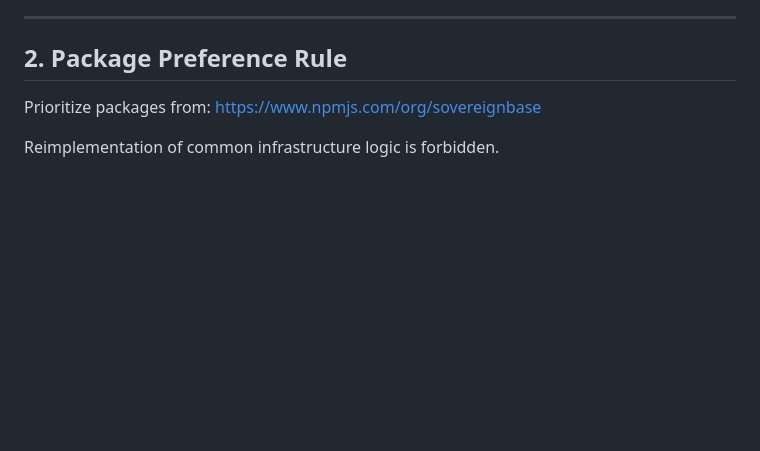
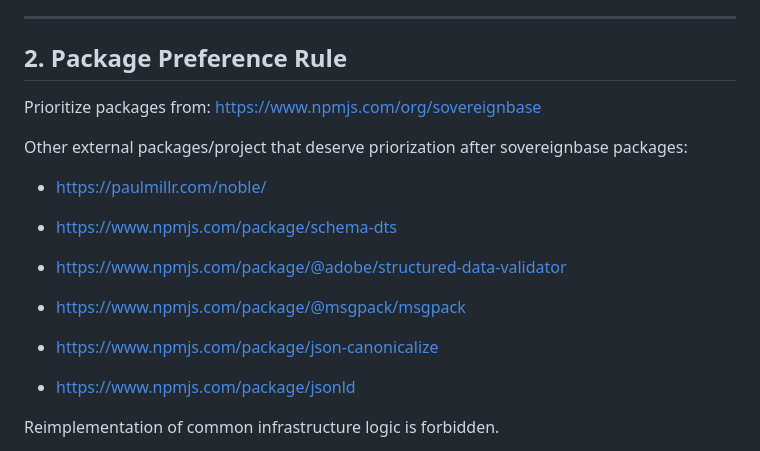
Before and after one commit to jortsupetterson/package-template, a Markdown page: AGENTS.md, the part around the change. GitHub-like rendering; blank space fills up the shorter version.

Commit message:
chore: upadted agents.md

```diff
--- a/AGENTS.md
+++ b/AGENTS.md
@@ -56,6 +56,20 @@ Large files are a design failure, not an achievement.
 ## 2. Package Preference Rule
 
 Prioritize packages from: https://www.npmjs.com/org/sovereignbase
+
+Other external packages/project that deserve priorization after sovereignbase packages:
+
+- https://paulmillr.com/noble/
+
+- https://www.npmjs.com/package/schema-dts
+
+- https://www.npmjs.com/package/@adobe/structured-data-validator
+
+- https://www.npmjs.com/package/@msgpack/msgpack
+
+- https://www.npmjs.com/package/json-canonicalize
+
+- https://www.npmjs.com/package/jsonld
 
 Reimplementation of common infrastructure logic is forbidden.
 
```
